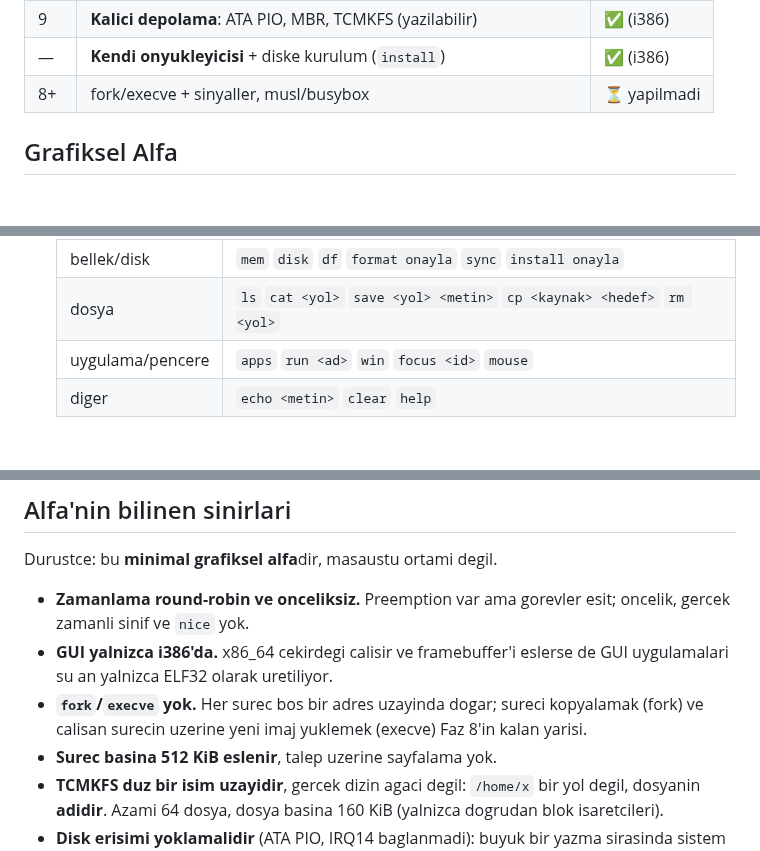
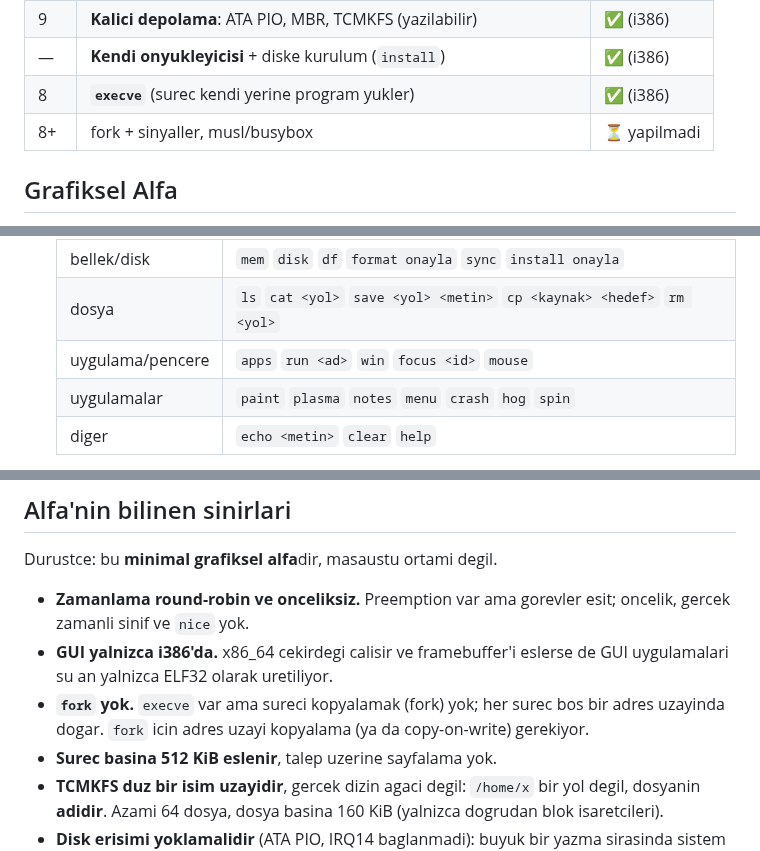
Before and after one commit to ayberkcn8181/the-cursed-moon-kernel, a Markdown page: README.md, 3 parts joined by grey strips. Rendered like a GitHub page; blank space fills up the shorter version.

```diff
--- a/README.md
+++ b/README.md
@@ -33,7 +33,8 @@ Roadmap ve teknik detaylar icin proje dokumantasyonuna bakin.
 | 8 | **Preemptive zamanlama** + uyku durumu (`sleep`) | ✅ |
 | 9 | **Kalici depolama**: ATA PIO, MBR, TCMKFS (yazilabilir) | ✅ (i386) |
 | — | **Kendi onyukleyicisi** + diske kurulum (`install`) | ✅ (i386) |
-| 8+ | fork/execve + sinyaller, musl/busybox | ⏳ yapilmadi |
+| 8 | **`execve`** (surec kendi yerine program yukler) | ✅ (i386) |
+| 8+ | fork + sinyaller, musl/busybox | ⏳ yapilmadi |
 
 ## Grafiksel Alfa
 
@@ -59,6 +60,7 @@ Ekranda gorunenler:
   | bellek/disk | `mem` `disk` `df` `format onayla` `sync` `install onayla` |
   | dosya | `ls` `cat <yol>` `save <yol> <metin>` `cp <kaynak> <hedef>` `rm <yol>` |
   | uygulama/pencere | `apps` `run <ad>` `win` `focus <id>` `mouse` |
+  | uygulamalar | `paint` `plasma` `notes` `menu` `crash` `hog` `spin` |
   | diger | `echo <metin>` `clear` `help` |
 - **Sistem Gunlugu** -- cekirdek kaydinin canli goruntusu (konsol halka
   tamponu her karede pencereye cizilir).
@@ -863,9 +899,9 @@ Durustce: bu **minimal grafiksel alfa**dir, masaustu ortami degil.
   esit; oncelik, gercek zamanli sinif ve `nice` yok.
 - **GUI yalnizca i386'da.** x86_64 cekirdegi calisir ve framebuffer'i
   eslerse de GUI uygulamalari su an yalnizca ELF32 olarak uretiliyor.
-- **`fork`/`execve` yok.** Her surec bos bir adres uzayinda dogar; sureci
-  kopyalamak (fork) ve calisan surecin uzerine yeni imaj yuklemek (execve)
-  Faz 8'in kalan yarisi.
+- **`fork` yok.** `execve` var ama sureci kopyalamak (fork) yok; her surec
+  bos bir adres uzayinda dogar. `fork` icin adres uzayi kopyalama
+  (ya da copy-on-write) gerekiyor.
 - **Surec basina 512 KiB eslenir**, talep uzerine sayfalama yok.
 - **TCMKFS duz bir isim uzayidir**, gercek dizin agaci degil: `/home/x`
   bir yol degil, dosyanin **adidir**. Azami 64 dosya, dosya basina 160 KiB
```
Also changed, not shown: other parts of README.md (+34 -0 lines), docs/screenshot-execve.png (added), 8 other files.
